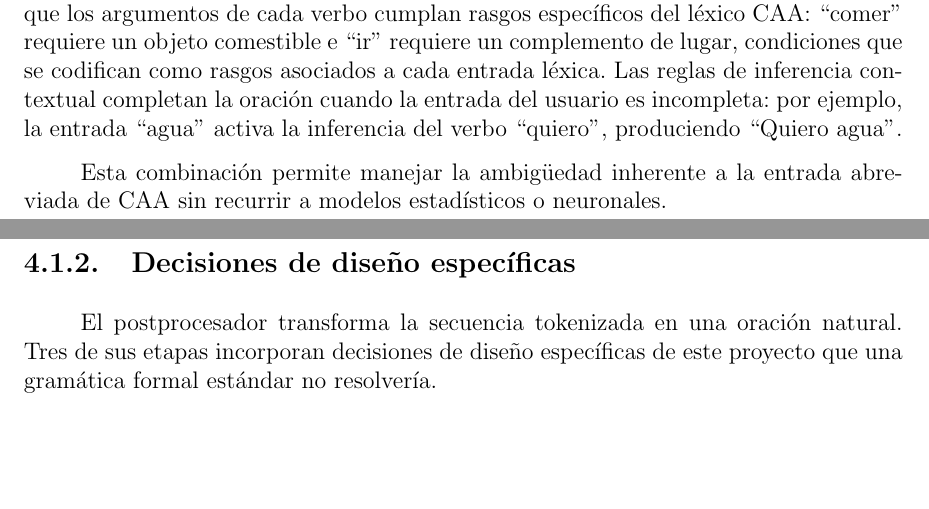
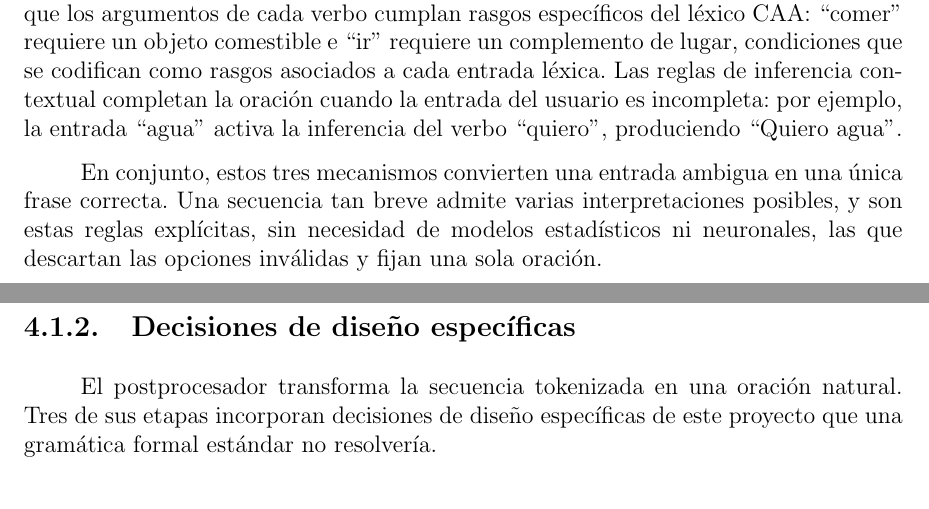
Before and after one commit to Lagaress/tfg-memory, a LaTeX document (main.tex, which reads sections/development/gramatica-formal.tex): two parts of pages 42 and 43 of 119, joined at a grey line, cut so that both start at the same text, the shorter picture padded with empty space. Compiled offline with pdfLaTeX.

Commit message:
Clarify and expand grammar-section conclusion
Explain why the input is ambiguous (a short sequence admits several
readings) and how the explicit rules resolve it to a single
sentence, in simpler wording.

Co-Authored-By: Claude Opus 4.7 <noreply@anthropic.com>

```diff
--- a/sections/development/gramatica-formal.tex
+++ b/sections/development/gramatica-formal.tex
@@ -50,7 +50,7 @@ La gramática completa incluye además las palabras concretas que reconoce, agru
 
 Sobre esa representación en patrones actúan los tres mecanismos que amplían la CFG básica y convierten la secuencia de entrada en una oración completa. El \textit{pattern-matching} sobre categorías gramaticales define cada patrón sintáctico como una secuencia ordenada de categorías (por ejemplo, verbo de necesidad seguido de verbo de acción y objeto), y se selecciona el primer patrón que coincide con las categorías gramaticales de la entrada. Las restricciones de selección (capítulo~\ref{cap:contexto}) validan en la gramática de Dixi que los argumentos de cada verbo cumplan rasgos específicos del léxico CAA: ``comer'' requiere un objeto comestible e ``ir'' requiere un complemento de lugar, condiciones que se codifican como rasgos asociados a cada entrada léxica. Las reglas de inferencia contextual completan la oración cuando la entrada del usuario es incompleta: por ejemplo, la entrada ``agua'' activa la inferencia del verbo ``quiero'', produciendo ``Quiero agua''.
 
-Esta combinación permite manejar la ambigüedad inherente a la entrada abreviada de CAA sin recurrir a modelos estadísticos o neuronales.
+En conjunto, estos tres mecanismos convierten una entrada ambigua en una única frase correcta. Una secuencia tan breve admite varias interpretaciones posibles, y son estas reglas explícitas, sin necesidad de modelos estadísticos ni neuronales, las que descartan las opciones inválidas y fijan una sola oración.
 
 \subsection{Decisiones de diseño específicas}
 \label{sec:f1-postprocesamiento}
```
